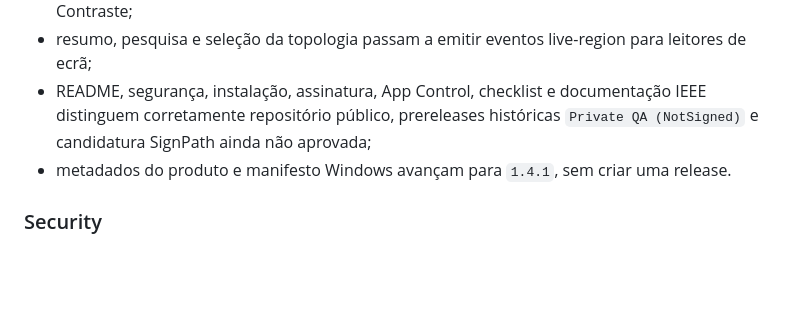
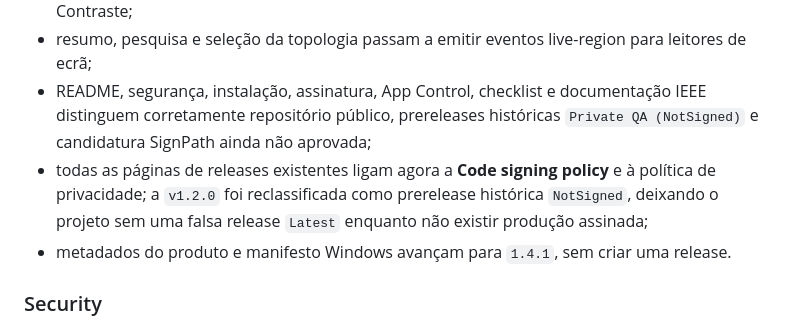
Before and after one commit to p-darksy-r/LocalNetworkScanner, a Markdown page: CHANGELOG.md, the part around the change. Drawn GitHub-style; blank space fills up the shorter version.

```diff
--- a/CHANGELOG.md
+++ b/CHANGELOG.md
@@ -24,6 +24,7 @@ O `main` prepara a versão `1.4.1`. Não foi criada nem reutilizada qualquer tag
 - a topologia ajusta-se à work area do monitor atual, permite scroll horizontal da toolbar, realça apenas o nó selecionado e as suas ligações e preserva o zoom ao atualizar a paleta de Alto Contraste;
 - resumo, pesquisa e seleção da topologia passam a emitir eventos live-region para leitores de ecrã;
 - README, segurança, instalação, assinatura, App Control, checklist e documentação IEEE distinguem corretamente repositório público, prereleases históricas `Private QA (NotSigned)` e candidatura SignPath ainda não aprovada;
+- todas as páginas de releases existentes ligam agora a **Code signing policy** e à política de privacidade; a `v1.2.0` foi reclassificada como prerelease histórica `NotSigned`, deixando o projeto sem uma falsa release `Latest` enquanto não existir produção assinada;
 - metadados do produto e manifesto Windows avançam para `1.4.1`, sem criar uma release.
 
 ### Security
```
Also changed, not shown: README.md (+2 -2 lines), SECURITY.md (+12 -0 lines), docs/images/main-window-current.png, docs/images/topology-window-current.png.
